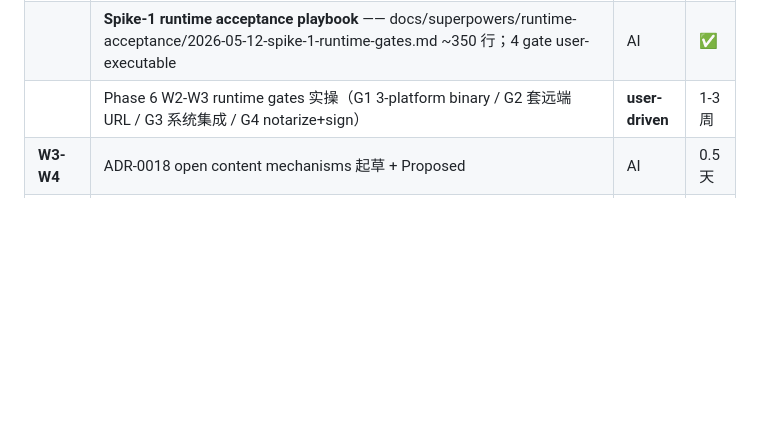
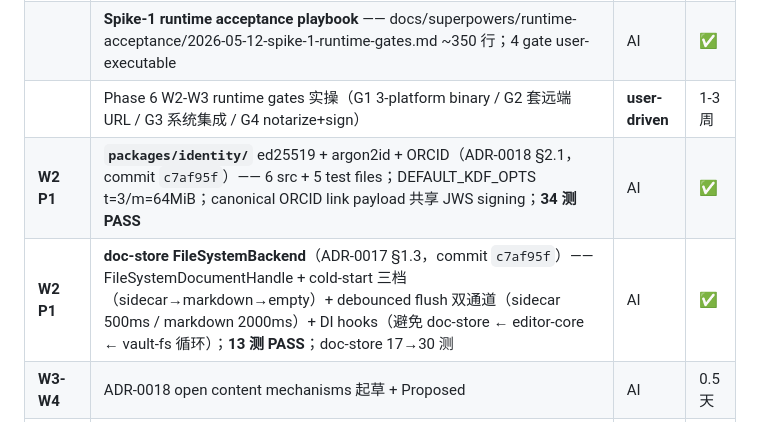
Before and after one commit to watterfall/collaborationtool, a Markdown page: plan0/phase-6-plan-stub.md, the part around the change. Rendered like a GitHub page; blank space fills up the shorter version.

```diff
--- a/plan0/phase-6-plan-stub.md
+++ b/plan0/phase-6-plan-stub.md
@@ -85,6 +85,8 @@ Phase 5 21 个 AI commit + 4 个待 user-driven dogfood：
 | | **ADR-0018 open content mechanisms drafting**（plan0/adr/0018-open-content-mechanisms.md ~260 行）—— Status: Proposed；含 packages/identity/ spec | AI | ✅ |
 | | **Spike-1 runtime acceptance playbook** —— docs/superpowers/runtime-acceptance/2026-05-12-spike-1-runtime-gates.md ~350 行；4 gate user-executable | AI | ✅ |
 | | Phase 6 W2-W3 runtime gates 实操（G1 3-platform binary / G2 套远端 URL / G3 系统集成 / G4 notarize+sign）| **user-driven** | 1-3 周 |
+| **W2 P1** | **`packages/identity/`** ed25519 + argon2id + ORCID（ADR-0018 §2.1，commit `c7af95f`）—— 6 src + 5 test files；DEFAULT_KDF_OPTS t=3/m=64MiB；canonical ORCID link payload 共享 JWS signing；**34 测 PASS** | AI | ✅ |
+| **W2 P1** | **doc-store FileSystemBackend**（ADR-0017 §1.3，commit `c7af95f`）—— FileSystemDocumentHandle + cold-start 三档（sidecar→markdown→empty）+ debounced flush 双通道（sidecar 500ms / markdown 2000ms）+ DI hooks（避免 doc-store ← editor-core ← vault-fs 循环）；**13 测 PASS**；doc-store 17→30 测 | AI | ✅ |
 | **W3-W4** | ADR-0018 open content mechanisms 起草 + Proposed | AI | 0.5 天 |
 | | ADR-0019 plugin runtime cross-platform 起草 + Proposed（与 Tauri shell 联动）| AI | 0.5 天 |
 | **W5-W6** | ADR-0021 discovery-graph schema migration（Night artifact 落 PG，含 visibility tier ACL 接 ADR-0014 subdoc 路径）| AI | 1-2 天 |
```
Also changed, not shown: STATUS.md (+3 -1 lines).
